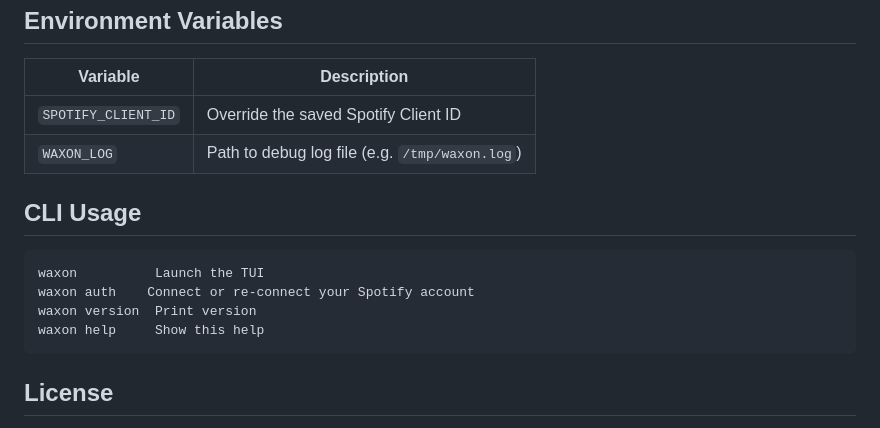
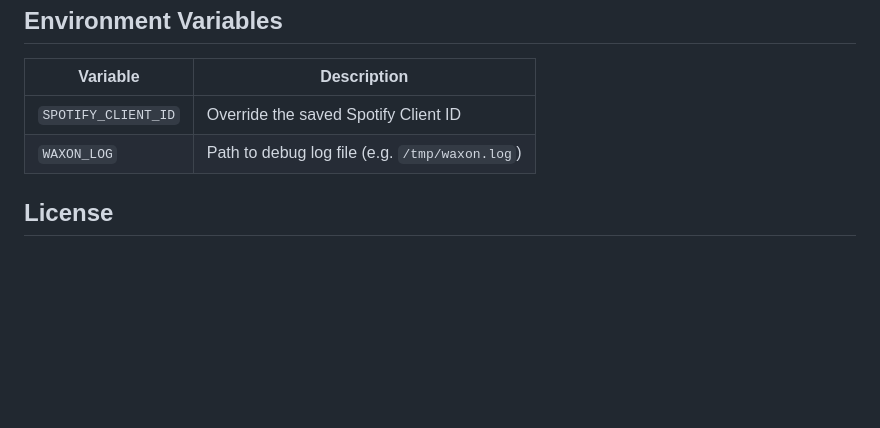
Before and after one commit to danfry1/waxon, a Markdown page: README.md, the part around the change printed below. Rendered like a GitHub page; blank space fills up the shorter version.

````diff
--- a/README.md
+++ b/README.md
@@ -151,15 +183,6 @@ The client ID is saved to `~/.config/waxon/config.json` automatically, so you on
 | `SPOTIFY_CLIENT_ID` | Override the saved Spotify Client ID |
 | `WAXON_LOG`         | Path to debug log file (e.g. `/tmp/waxon.log`) |
 
-## CLI Usage
-
-```
-waxon          Launch the TUI
-waxon auth    Connect or re-connect your Spotify account
-waxon version  Print version
-waxon help     Show this help
-```
-
 ## License
 
 This project is licensed under the [GNU General Public License v3.0](LICENSE).
````
Also changed, not shown: other parts of README.md (+62 -30 lines), assets/logo.png (added).
